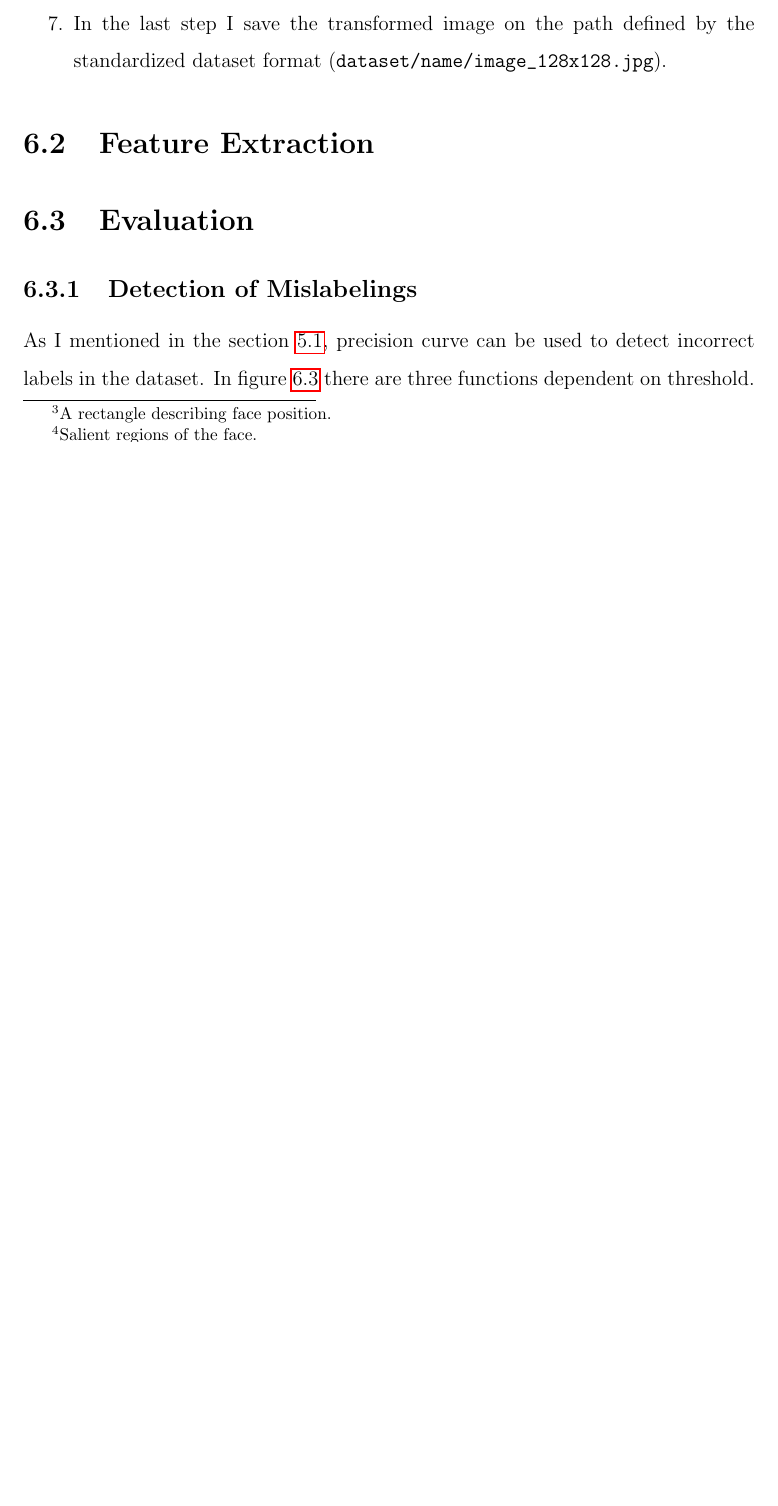
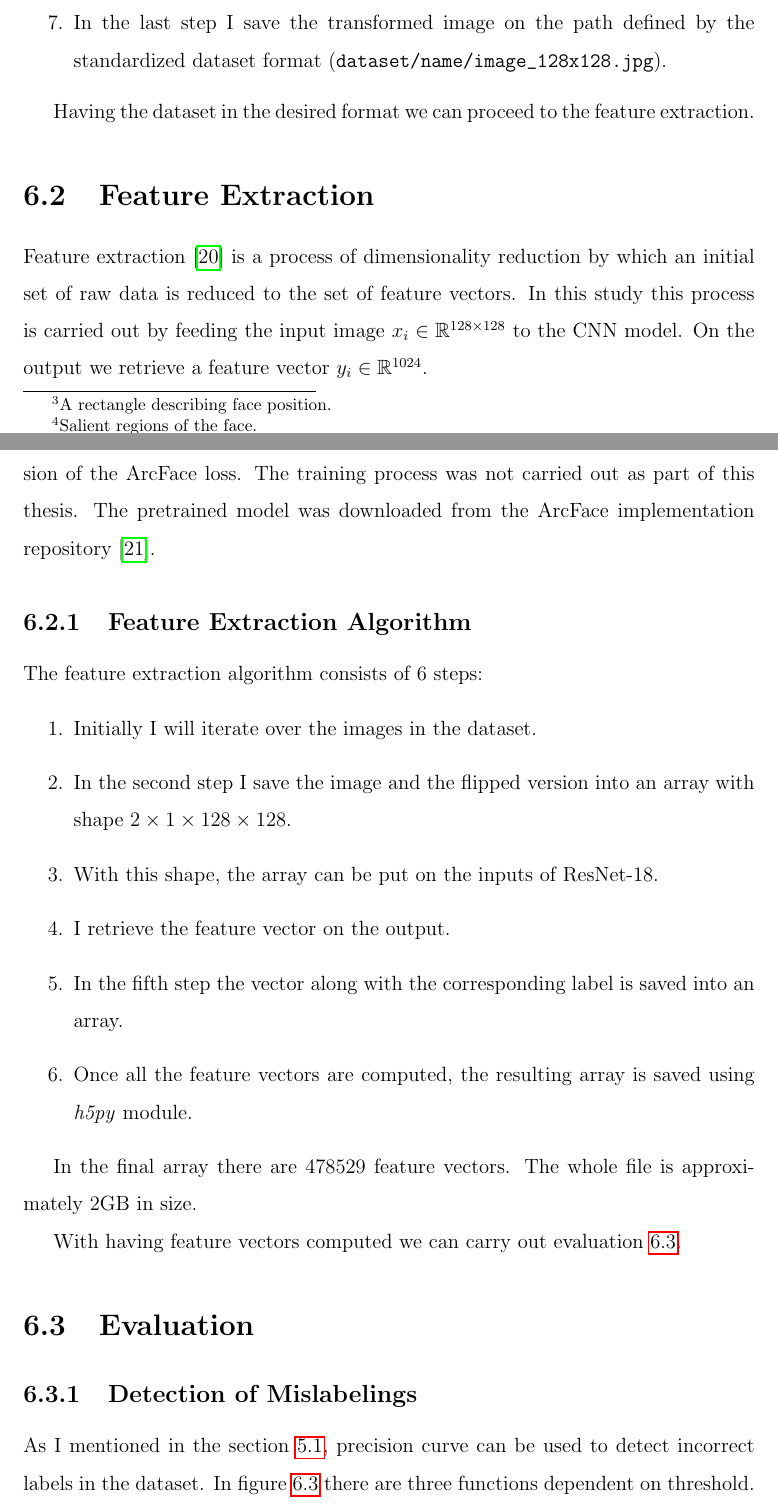
Before and after one commit to benesjan/master-thesis, a LaTeX thesis (thesis.tex, which reads chapters/implementation.tex): part of page 36 of 43 before the commit and two parts of pages 36 and 37 of 45 after it, the two joined at a grey line, cut so that both start at the same text, the shorter picture padded with empty space. Compiled offline with pdfLaTeX.

Commit message:
Feature extraction completed.

```diff
--- a/chapters/implementation.tex
+++ b/chapters/implementation.tex
@@ -104,7 +104,34 @@ The preprocessing algorithm consists of seven steps:
     (\path{dataset/name/image_128x128.jpg}).
 \end{enumerate}
 
+Having the dataset in the desired format we can proceed to the feature extraction.
+
 \section{Feature Extraction}\label{sec:feature-extraction}
+Feature extraction~\cite{FeEx} is a process of dimensionality reduction by which an initial set of raw data
+is reduced to the set of feature vectors.
+In this study this process is carried out by feeding the input image $x_i \in \mathbb{R}^{128\times128 }$ to the CNN model.
+On the output we retrieve a feature vector $y_i \in \mathbb{R}^{1024}$.
+
+The model used is 18 layer ResNet~\ref{subsubsec:resnet} which was trained under a supervision of the ArcFace loss.
+The training process was not carried out as part of this thesis.
+The pretrained model was downloaded from the ArcFace implementation repository~\cite{ArcFacePyTorch}.
+
+\subsection{Feature Extraction Algorithm}\label{subsec:feexalgo}
+The feature extraction algorithm consists of 6 steps:
+\begin{enumerate}
+    \item Initially I will iterate over the images in the dataset.
+    \item In the second step I save the image and the flipped version into an array
+    with shape $2\times1\times128\times128$.
+    \item With this shape, the array can be put on the inputs of ResNet-18.
+    \item I retrieve the feature vector on the output.
+    \item In the fifth step the vector along with the corresponding label is saved into an array.
+    \item Once all the feature vectors are computed, the resulting array is saved using \textit{h5py} module.
+\end{enumerate}
+
+In the final array there are 478529 feature vectors.
+The whole file is approximately 2GB in size.
+
+With having feature vectors computed we can carry out evaluation~\ref{sec:evaluation}.
 
 \section{Evaluation}\label{sec:evaluation}
 
```
Also changed, not shown: references.bib (+10 -0 lines), chapters/implementation.tex (4 more changed lines).
